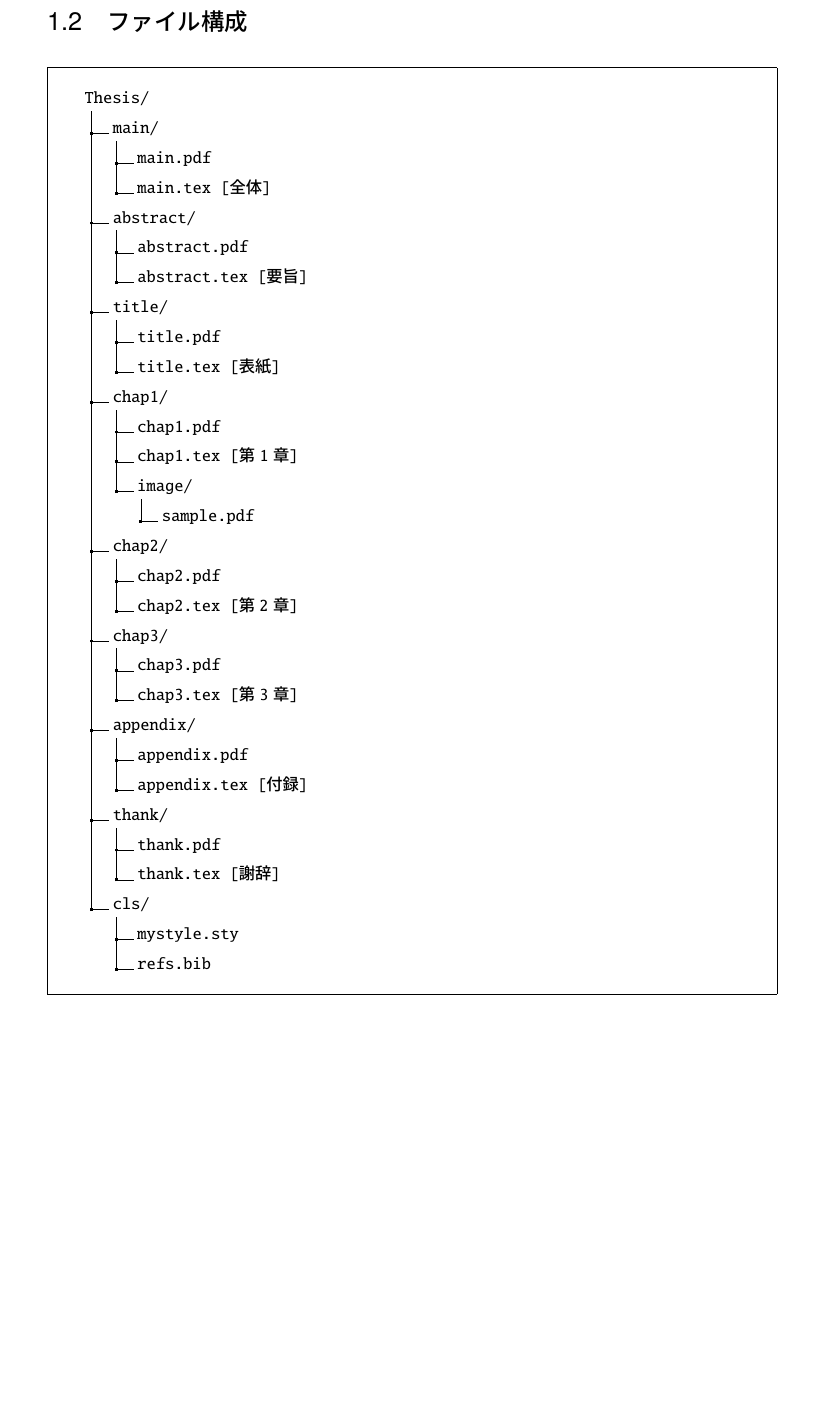
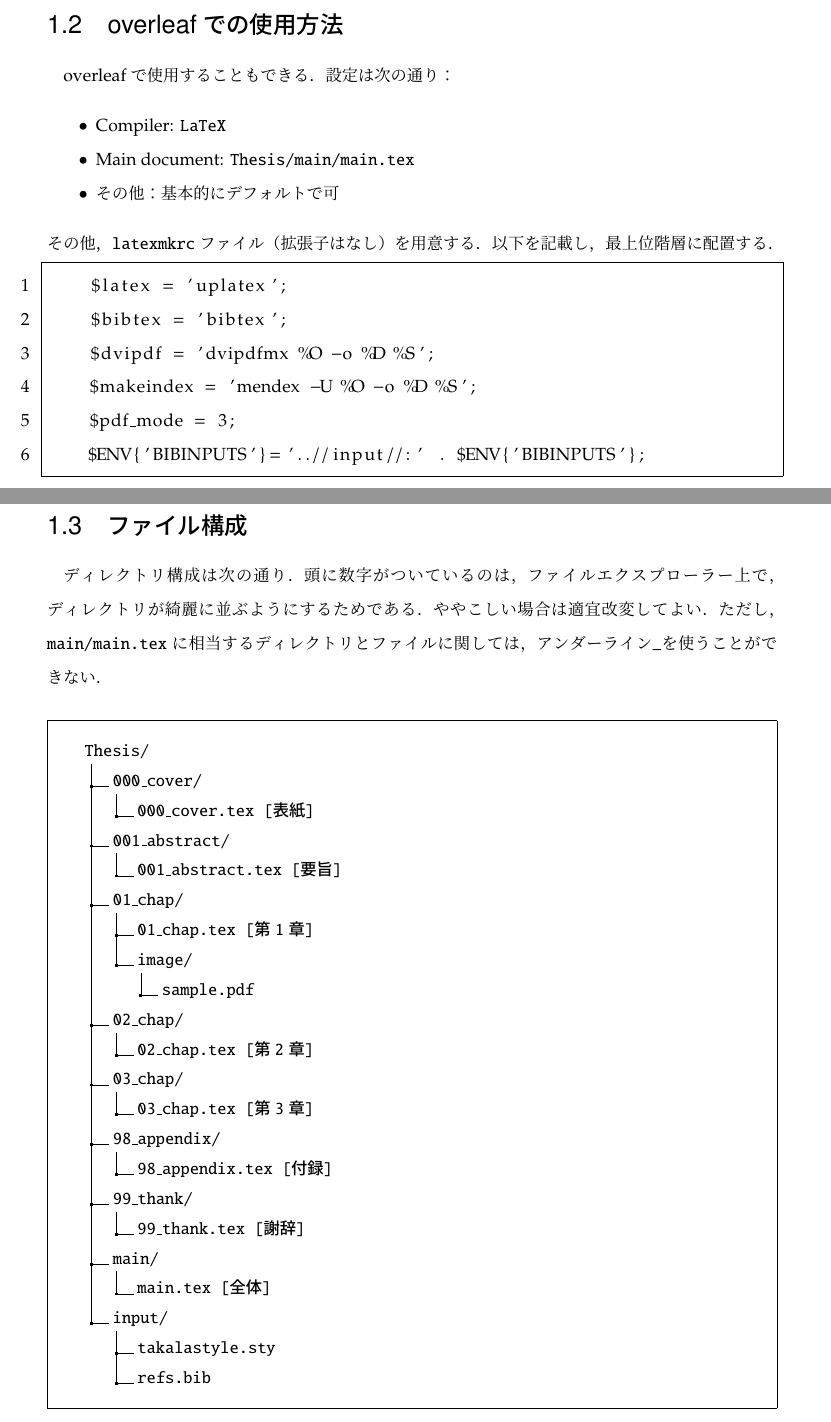
Before and after one commit to takala4/Thesis_Template, a LaTeX thesis (Thesis/main/main.tex, which reads Thesis/01_chap/01_chap.tex, Thesis/input/takalastyle.sty): part of page 6 of 21 before the commit and two parts of pages 4 and 5 of 19 after it, the two joined at a grey line, cut at the place of the change, the shorter picture padded with empty space. Compiled offline with upLaTeX and dvipdfmx.

Commit message:
major update

```diff
--- a/Thesis/chap1/chap1.tex
+++ b/Thesis/01_chap/01_chap.tex
@@ -16,39 +16,53 @@
 \par
 新しいサブファイルを追加する場合は，main.texに\verb|\subfile{ファイル名}|を追加する．
 
+
+\section{overleafでの使用方法}\label{sec:1_overleaf}
+overleafで使用することもできる．
+設定は次の通り：
+\begin{itemize}
+  \item Compiler: \verb|LaTeX|
+  \item Main document: \verb|Thesis/main/main.tex|
+  \item その他：基本的にデフォルトで可
+\end{itemize}
+その他，\verb|latexmkrc|ファイル（拡張子はなし）を用意する．
+以下を記載し，最上位階層に配置する．
+\begin{lstlisting}
+    $latex = 'uplatex';
+    $bibtex = 'bibtex';
+    $dvipdf = 'dvipdfmx %O -o %D %S';
+    $makeindex = 'mendex -U %O -o %D %S';
+    $pdf_mode = 3;
+    $ENV{'BIBINPUTS'}='..//input//:' . $ENV{'BIBINPUTS'};
+\end{lstlisting}
+
+
 \newpage
 \section{ファイル構成}
+ディレクトリ構成は次の通り．頭に数字がついているのは，ファイルエクスプローラー上で，ディレクトリが綺麗に並ぶようにするためである．ややこしい場合は適宜改変してよい．ただし，\verb|main/main.tex|に相当するディレクトリとファイルに関しては，アンダーライン\verb|_|を使うことができない．
 \begin{framed}
   \dirtree{%
   .1 Thesis/.
-  .2 main/.
-  .3 main.pdf.
-  .3 main.tex [全体].
-  .2 abstract/.
-  .3 abstract.pdf.
-  .3 abstract.tex [要旨].
-  .2 title/.
-  .3 title.pdf.
-  .3 title.tex [表紙].
-  .2 chap1/.
-  .3 chap1.pdf.
-  .3 chap1.tex [第1章].
+  .2 000\_cover/.
+  .3 000\_cover.tex [表紙].
+  .2 001\_abstract/.
+  .3 001\_abstract.tex [要旨].
+  .2 01\_chap/.
+  .3 01\_chap.tex [第1章].
   .3 image/.
   .4 sample.pdf.
-  .2 chap2/.
-  .3 chap2.pdf.
-  .3 chap2.tex [第2章].
-  .2 chap3/.
-  .3 chap3.pdf.
-  .3 chap3.tex [第3章].
-  .2 appendix/.
-  .3 appendix.pdf.
-  .3 appendix.tex [付録].
-  .2 thank/.
-  .3 thank.pdf.
-  .3 thank.tex [謝辞].
-  .2 cls/.
-  .3 mystyle.sty.
+  .2 02\_chap/.
+  .3 02\_chap.tex [第2章].
+  .2 03\_chap/.
+  .3 03\_chap.tex [第3章].
+  .2 98\_appendix/.
+  .3 98\_appendix.tex [付録].
+  .2 99\_thank/.
+  .3 99\_thank.tex [謝辞].
+  .2 main/.
+  .3 main.tex [全体].
+  .2 input/.
+  .3 takalastyle.sty.
   .3 refs.bib.
   }
 \end{framed}
--- a/Thesis/cls/mystyle.sty
+++ b/Thesis/input/takalastyle.sty
@@ -5,7 +5,11 @@
 \usepackage{mathptmx}
 \usepackage{framed}
 \usepackage{listings}
-\usepackage{../cls/jlisting}
+\lstset{
+    frame=single,
+    numbers=left,
+    tabsize=2
+}
 \usepackage{xstring}
 \usepackage[dvipdfmx]{color}
 \usepackage{xcolor}
@@ -266,7 +270,6 @@
   natbib=true,
   url=false,
   doi=false]{biblatex}
-\addbibresource{../cls/refs.bib} %ここにbibファイルの名前を書く
 \DeclareNameAlias{author}{last-first} % co-authorも姓名の順番にする
 \DeclareFieldFormat*{issn}{{}} %issnを表示しない
 \DeclareFieldFormat*{isbn}{{}} %isbnを表示しない
```
Also changed, not shown: Thesis/02_chap/02_chap.tex (added, +29 -0 lines), Thesis/03_chap/03_chap.tex (renamed from Thesis/chap3/chap3.tex, +2 -1 lines), Thesis/99_thank/99_thank.tex (renamed from Thesis/thank/thank.tex, +3 -2 lines), Thesis/chap2/chap2.tex (deleted, +0 -17 lines), Thesis/main/main.tex (+25 -13 lines), Thesis/000_cover/000_cover.tex (renamed from Thesis/title/title.tex), Thesis/001_abstract/001_abstract.tex (renamed from Thesis/abstract/abstract.tex), Thesis/01_chap/image/bib1.png (renamed from Thesis/chap1/image/bib1.png), Thesis/01_chap/image/bib2.png (renamed from Thesis/chap1/image/bib2.png), Thesis/01_chap/image/bib3.png (renamed from Thesis/chap1/image/bib3.png), Thesis/01_chap/image/sample.pdf (renamed from Thesis/chap1/image/sample.pdf), Thesis/98_appendix/98_appendix.tex (renamed from Thesis/appendix/appendix.tex), Thesis/98_appendix/appendix.pdf (renamed from Thesis/appendix/appendix.pdf), Thesis/abstract/abstract.pdf (deleted), 7 more files.
